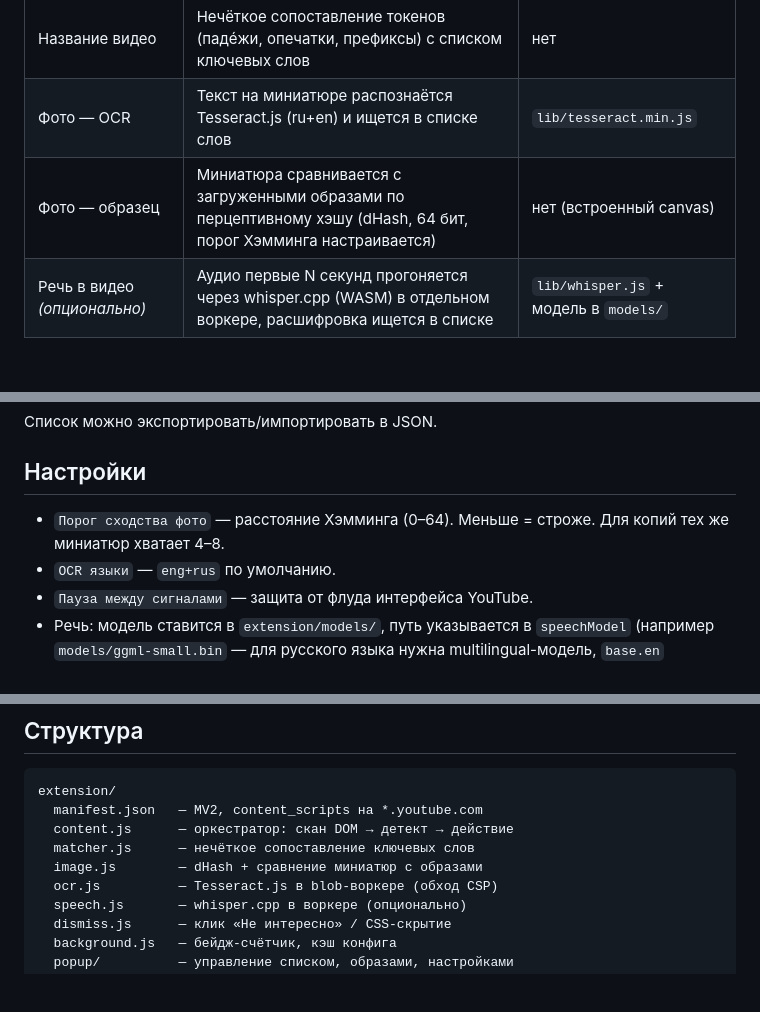
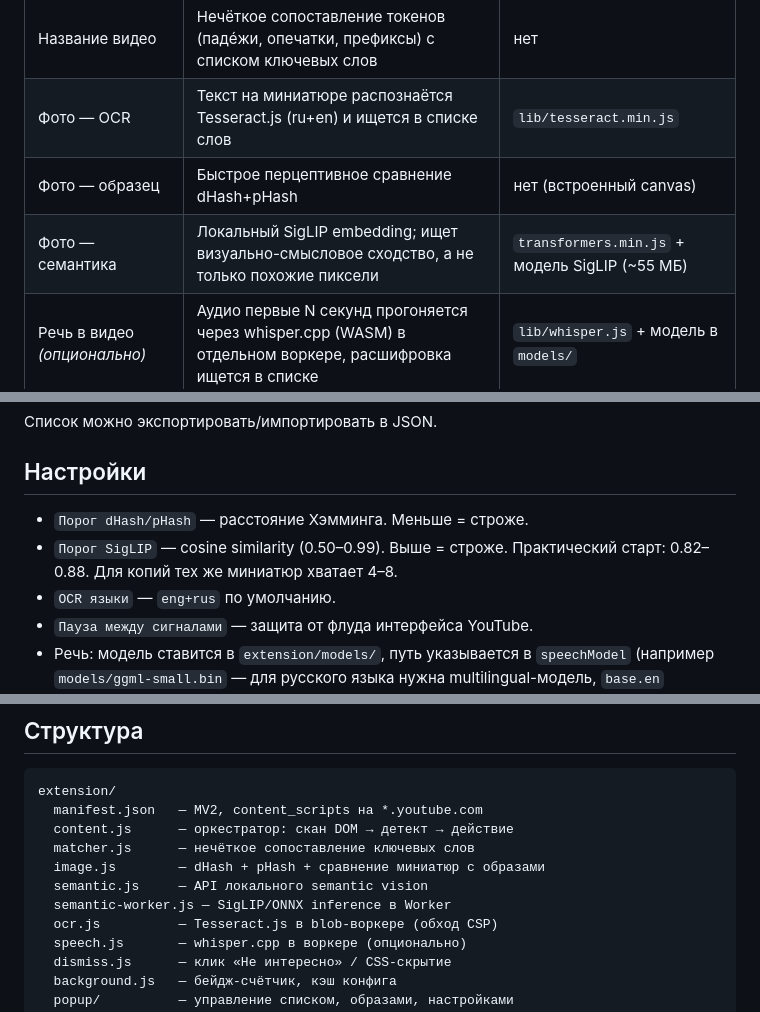
Before and after one commit to bashtovoy/youtube-blocker, a Markdown page: README.md, 3 parts joined by grey strips. Drawn GitHub-style; blank space fills up the shorter version.

Commit message:
v1.1.1: document local SigLIP semantic vision layer

```diff
--- a/README.md
+++ b/README.md
@@ -10,7 +10,8 @@
 |---|---|---|
 | Название видео | Нечёткое сопоставление токенов (падéжи, опечатки, префиксы) с списком ключевых слов | нет |
 | Фото — OCR | Текст на миниатюре распознаётся Tesseract.js (ru+en) и ищется в списке слов | `lib/tesseract.min.js` |
-| Фото — образец | Миниатюра сравнивается с загруженными образами по перцептивному хэшу (dHash, 64 бит, порог Хэмминга настраивается) | нет (встроенный canvas) |
+| Фото — образец | Быстрое перцептивное сравнение dHash+pHash | нет (встроенный canvas) |
+| Фото — семантика | Локальный SigLIP embedding; ищет визуально-смысловое сходство, а не только похожие пиксели | `transformers.min.js` + модель SigLIP (~55 МБ) |
 | Речь в видео *(опционально)* | Аудио первые N секунд прогоняется через whisper.cpp (WASM) в отдельном воркере, расшифровка ищется в списке | `lib/whisper.js` + модель в `models/` |
 
 При совпадении выполняется действие (выбирается в попапе):
@@ -53,7 +54,8 @@
 
 ## Настройки
 
-- `Порог сходства фото` — расстояние Хэмминга (0–64). Меньше = строже.
+- `Порог dHash/pHash` — расстояние Хэмминга. Меньше = строже.
+- `Порог SigLIP` — cosine similarity (0.50–0.99). Выше = строже. Практический старт: 0.82–0.88.
   Для копий тех же миниатюр хватает 4–8.
 - `OCR языки` — `eng+rus` по умолчанию.
 - `Пауза между сигналами` — защита от флуда интерфейса YouTube.
@@ -97,7 +99,9 @@ extension/
   manifest.json   — MV2, content_scripts на *.youtube.com
   content.js      — оркестратор: скан DOM → детект → действие
   matcher.js      — нечёткое сопоставление ключевых слов
-  image.js        — dHash + сравнение миниатюр с образами
+  image.js        — dHash + pHash + сравнение миниатюр с образами
+  semantic.js     — API локального semantic vision
+  semantic-worker.js — SigLIP/ONNX inference в Worker
   ocr.js          — Tesseract.js в blob-воркере (обход CSP)
   speech.js       — whisper.cpp в воркере (опционально)
   dismiss.js      — клик «Не интересно» / CSS-скрытие
```
